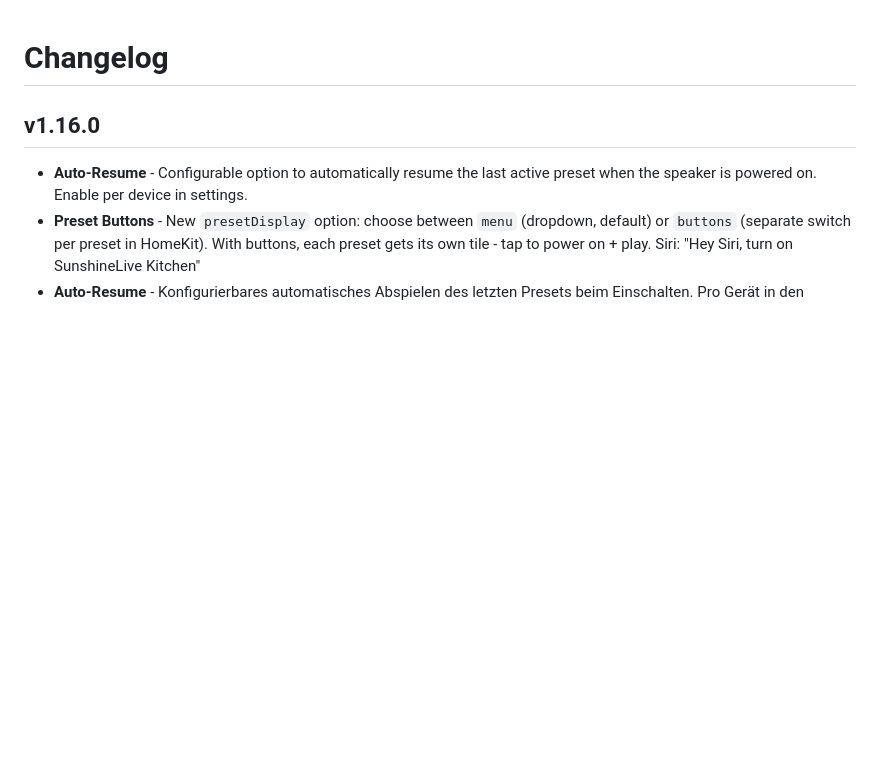
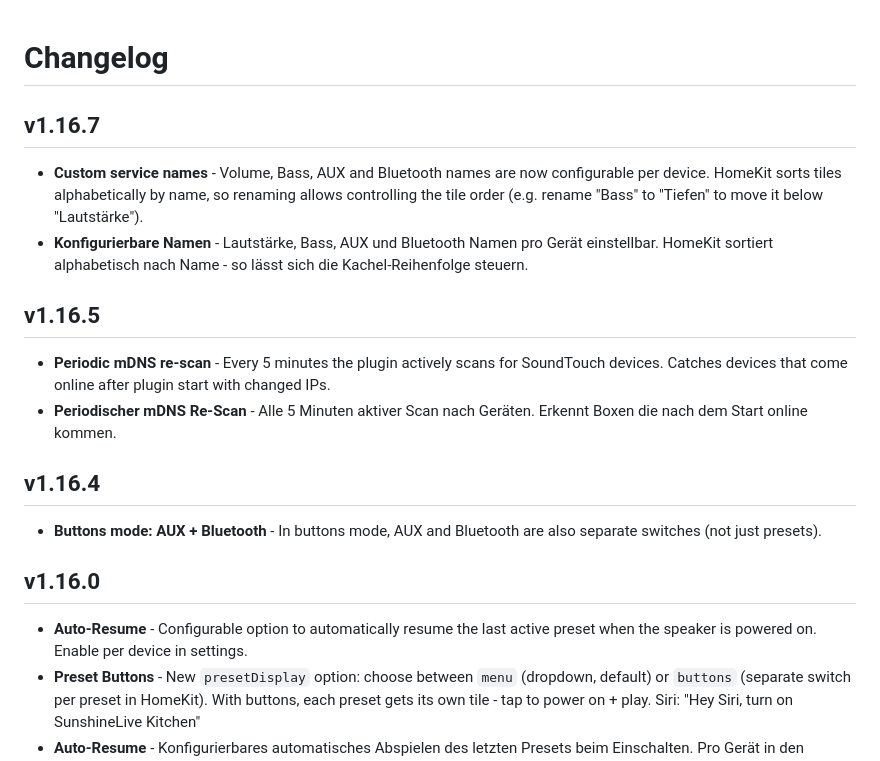
Before and after one commit to Dress13/homebridge-bose-soundtouch, a Markdown page: CHANGELOG.md, the part around the change. GitHub-like rendering; blank space fills up the shorter version.

Commit message:
Update CHANGELOG to v1.16.7

```diff
--- a/CHANGELOG.md
+++ b/CHANGELOG.md
@@ -1,4 +1,15 @@
 # Changelog
+
+## v1.16.7
+- **Custom service names** - Volume, Bass, AUX and Bluetooth names are now configurable per device. HomeKit sorts tiles alphabetically by name, so renaming allows controlling the tile order (e.g. rename "Bass" to "Tiefen" to move it below "Lautstärke").
+- **Konfigurierbare Namen** - Lautstärke, Bass, AUX und Bluetooth Namen pro Gerät einstellbar. HomeKit sortiert alphabetisch nach Name - so lässt sich die Kachel-Reihenfolge steuern.
+
+## v1.16.5
+- **Periodic mDNS re-scan** - Every 5 minutes the plugin actively scans for SoundTouch devices. Catches devices that come online after plugin start with changed IPs.
+- **Periodischer mDNS Re-Scan** - Alle 5 Minuten aktiver Scan nach Geräten. Erkennt Boxen die nach dem Start online kommen.
+
+## v1.16.4
+- **Buttons mode: AUX + Bluetooth** - In buttons mode, AUX and Bluetooth are also separate switches (not just presets).
 
 ## v1.16.0
 - **Auto-Resume** - Configurable option to automatically resume the last active preset when the speaker is powered on. Enable per device in settings.
```
